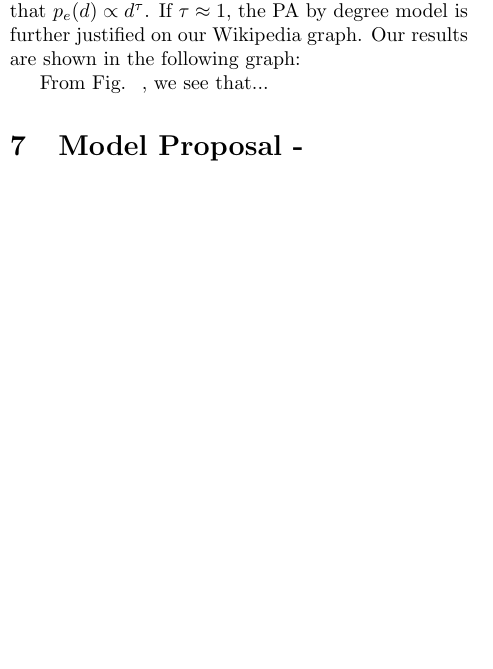
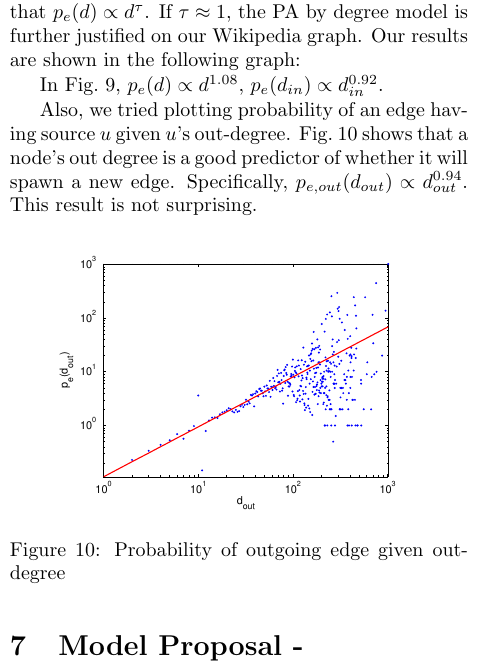
Before and after one commit to qipeng/cs224wproject, a LaTeX document (final/final.tex): part of one column of page 6 of 7 before the commit and part of one column of page 6 of 8 after it, cut so that both start at the same text, the shorter picture padded with empty space. Compiled offline with pdfLaTeX.

Commit message:
add graphs, edit

```diff
--- a/final/final.tex
+++ b/final/final.tex
@@ -189,5 +186,13 @@ We use the above equation to calculate $p_e(d)$ for edge creation in our Wikiped
+\end{figure*}
 
-From Fig.~ , we see that...
+In Fig.~\ref{fig:pa_degree}, $p_e(d)\propto d^{1.08}$, $p_e(d_{in})\propto d_{in}^{0.92}$.
+
+Also, we tried plotting probability of an edge having source $u$ given $u$'s out-degree. Fig.~\ref{fig:out_pa_degree} shows that a node's out degree is a good predictor of whether it will spawn a new edge. Specifically, $p_{e,out}(d_{out})\propto d_{out}^{0.94}$. This result is not surprising.
+\begin{figure}[H]
+\centering{
+\includegraphics[width=0.8\linewidth]{./graphs/outdeg_prob}
+\caption{Probability of outgoing edge given out-degree}\label{fig:out_pa_degree}}
+\end{figure}
 
 \section{Model Proposal -\\ PA by PageRank}
 
```
Also changed, not shown: final/graphs/pr_prob.eps (added), final/final.tex (32 more changed lines), 1 other file.
